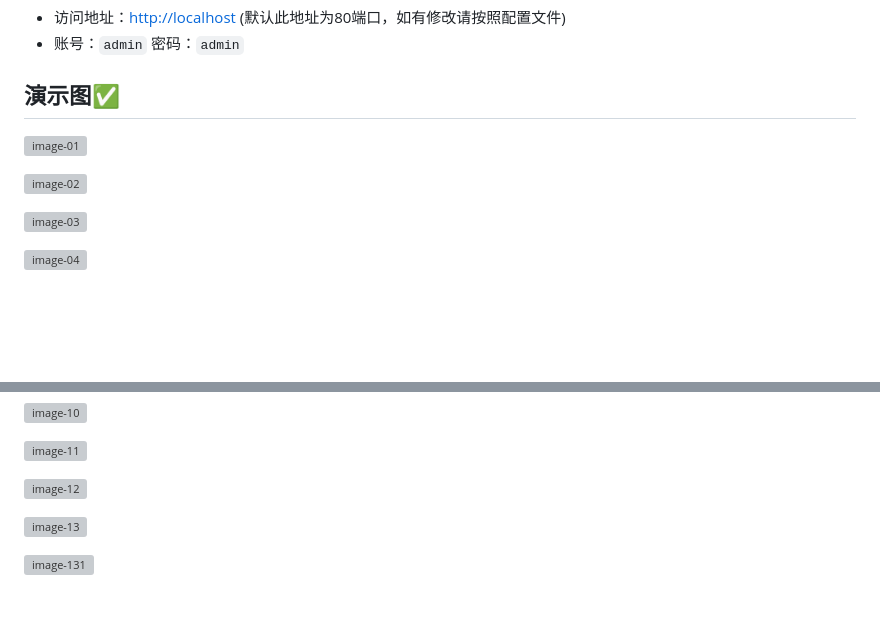
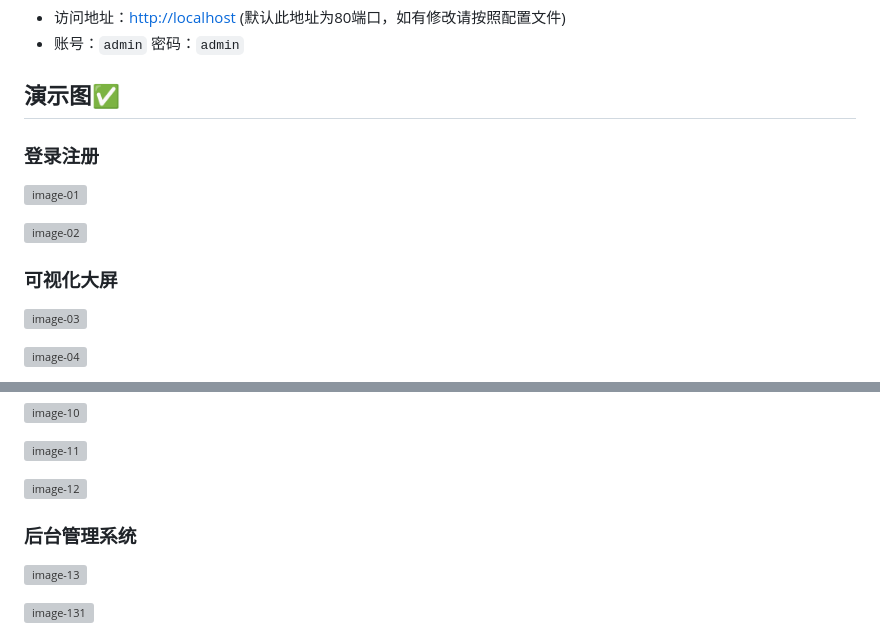
Before and after one commit to Heng-Xiao/covid-19-boot, a Markdown page: README.md, 2 parts joined by grey strips. Drawn GitHub-style; blank space fills up the shorter version; grey boxes are pictures that could not be loaded.

Commit message:
update README.md.
Signed-off-by: 肖恒 <1730509384@qq.com>

```diff
--- a/README.md
+++ b/README.md
@@ -145,9 +145,13 @@ public static final String EMAIL = "*********@qq.com";
 
 ## 演示图✅
 
+### 登录注册
+
 ![image-01](src/main/resources/static/readmeimg/1.png)
 
 ![image-02](src/main/resources/static/readmeimg/2.png)
+
+### 可视化大屏
 
 ![image-03](src/main/resources/static/readmeimg/3.jpg)
 
@@ -168,6 +172,8 @@ public static final String EMAIL = "*********@qq.com";
 ![image-11](src/main/resources/static/readmeimg/11.jpg)
 
 ![image-12](src/main/resources/static/readmeimg/12.jpg)
+
+### 后台管理系统
 
 ![image-13](src/main/resources/static/readmeimg/13.jpg)
 
```
